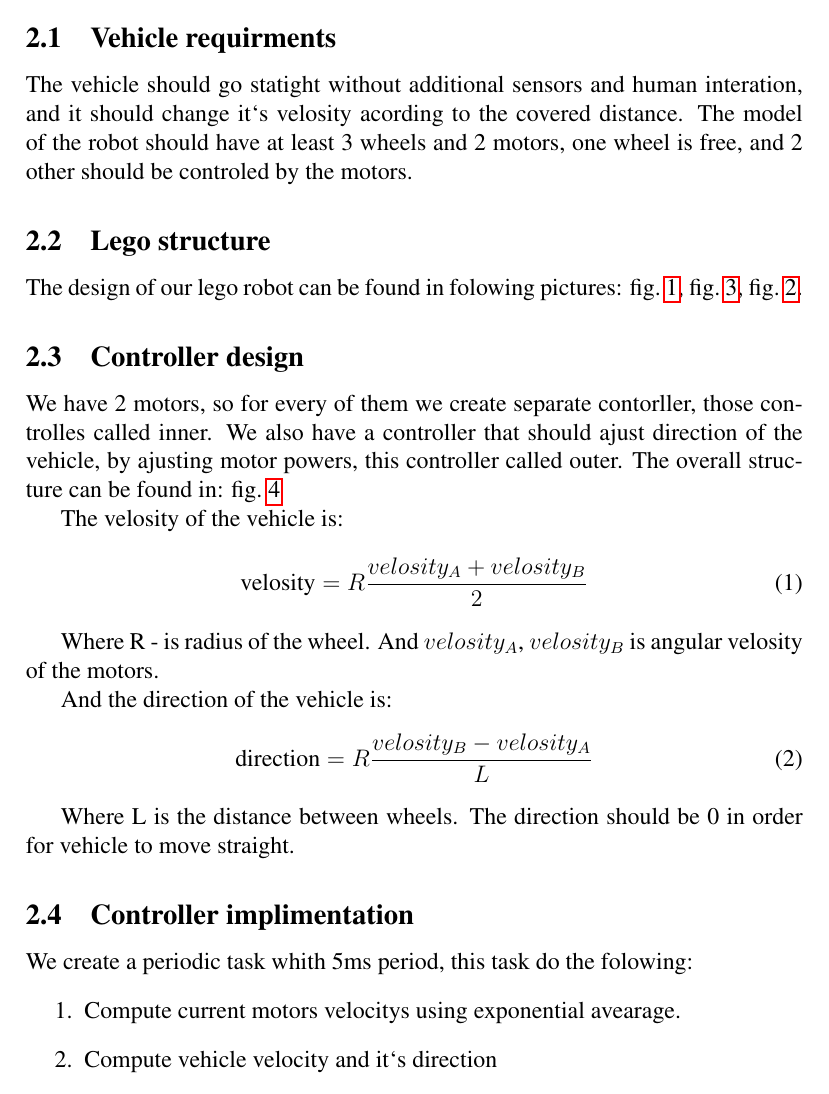
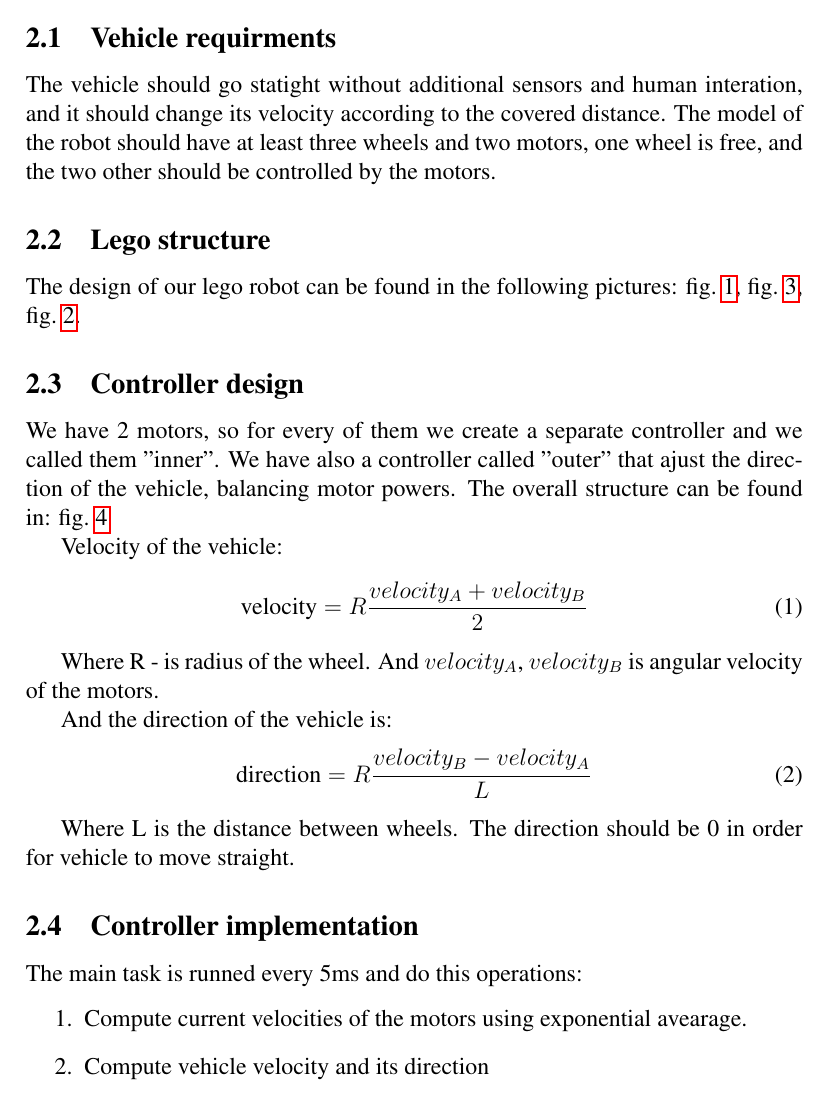
Before and after one commit to AliaksandrSiarohin/AppliedRobotics, a LaTeX paper (report/finalReport/lab3.tex): part of page 2 of 6, cut so that both start at the same text. Compiled offline with pdfLaTeX.

Commit message:
correct english in paper

```diff
--- a/report/finalReport/lab3.tex
+++ b/report/finalReport/lab3.tex
@@ -95,33 +95,31 @@
 
 \section{Design of vehicle}
 \subsection{Vehicle requirments}
-The vehicle should go statight without additional sensors and human interation, and it should change it`s velosity acording to the covered distance. The model of the robot should have at least 3 wheels and 2 motors, one wheel is free, and 2 other should be controled by the motors.
+The vehicle should go statight without additional sensors and human interation, and it should change its velocity according to the covered distance. The model of the robot should have at least three wheels and two motors, one wheel is free, and the two other should be controlled by the motors.
 \subsection{Lego structure}
-The design of our lego robot can be found in folowing pictures: \cref{fig:back}, \cref{fig:front},
+The design of our lego robot can be found in the following pictures: \cref{fig:back}, \cref{fig:front},
 \cref{fig:left}.
 \subsection{Controller design}
-We have 2 motors, so for every of them we create separate contorller, those controlles called inner. We also have a controller that should ajust direction of the vehicle, by ajusting motor powers, this controller called outer. The overall structure can be found in: \cref{fig:diagram}
+We have 2 motors, so for every of them we create a separate controller and we called them "inner". We have also a controller called "outer" that ajust the direction of the vehicle, balancing  motor powers. The overall structure can be found in: \cref{fig:diagram}
 
-The velosity of the vehicle is:
+Velocity of the vehicle:
 \begin{equation}
-\text{velosity} = R \frac{velosity_A + velosity_B}{2}
+\text{velocity} = R \frac{velocity_A + velocity_B}{2}
 \end{equation}
 
-Where R - is radius of the wheel. And $velosity_A$, $velosity_B$ is angular velosity of the motors.
+Where R - is radius of the wheel. And $velocity_A$, $velocity_B$ is angular velocity of the motors.
 
 And the direction of the vehicle is:
 \begin{equation}
-\text{direction} = R \frac{velosity_B - velosity_A}{L}
+\text{direction} = R \frac{velocity_B - velocity_A}{L}
 \end{equation}
 
 Where L is the distance between wheels. The direction should be 0 in order for vehicle to move straight.
 
 
-\subsection{Controller implimentation}
-We create a periodic task whith 5ms period, this task do the folowing:
+\subsection{Controller implementation}
+The main task is runned every 5ms and do this operations:
 \begin{enumerate}
-\item Compute current motors velocitys using exponential avearage.
-\item Compute vehicle velocity and it`s direction
-\item Compute difference in motor velositys
-\item Use this difference to compute new velosity for the motor
-\item Compute new motor power based on the new velosity using controller from assigment 2
+\item Compute current velocities of the motors using exponential avearage.
+\item Compute vehicle velocity and its direction
+\item Compute difference in motor velocities
```
Also changed, not shown: report/finalReport/lab3.tex (9 more changed lines), 1 other file.
